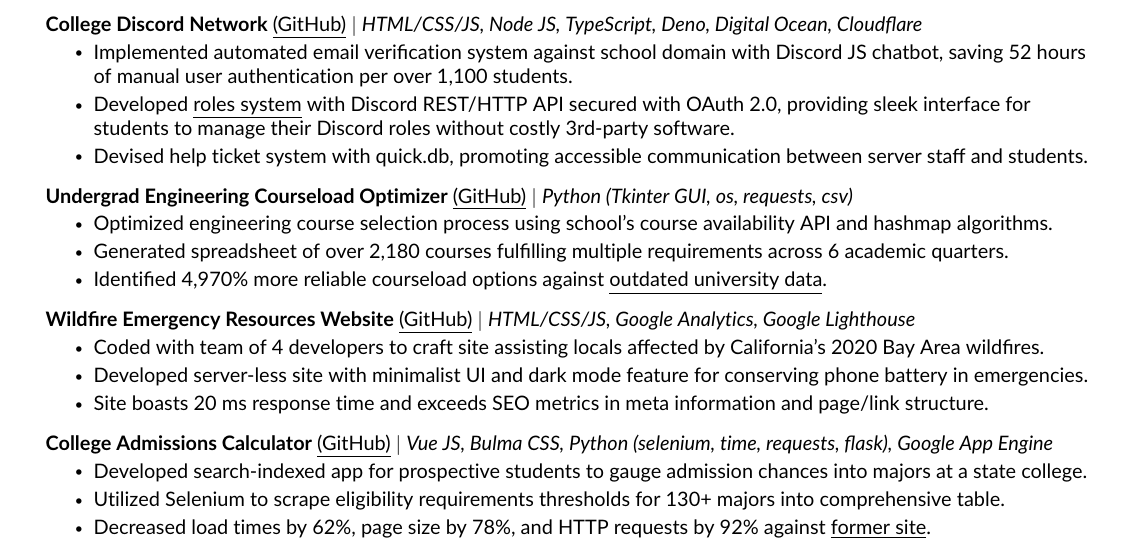
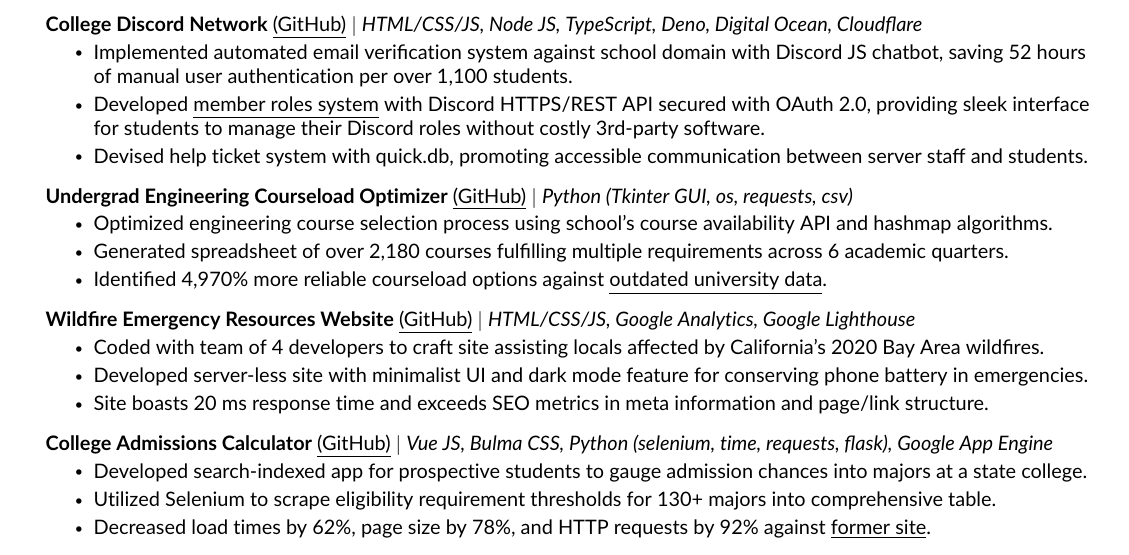
Before and after one commit to JAVAB3ANS/portfolio, a LaTeX CV (resume.tex, which reads resume/projects.tex): part of the page, cut so that both start at the same text. Compiled offline with pdfLaTeX.

Commit message:
Update projects.tex

```diff
--- a/resume/projects.tex
+++ b/resume/projects.tex
@@ -11,7 +11,7 @@
           {\textbf{College Discord Network} {\href{https://github.com/JAVAB3ANS/scu-discord-bot}{\underline{(GitHub)}}} $|$ \emph{HTML/CSS/JS, Node JS, TypeScript, Deno, Digital Ocean, Cloudflare}}{}
           \resumeItemListStart
             \resumeItem{Implemented automated email verification system against school domain with Discord JS chatbot, saving 52 hours of manual user authentication per over 1,100 students.}
-            \resumeItem{Developed {\href{https://github.com/JAVAB3ANS/discord-oauth-verification-system}{\underline{roles system} with Discord REST/HTTP API secured with OAuth 2.0, providing sleek interface for students to manage their Discord roles without costly 3rd-party software.}}}
+            \resumeItem{Developed {\href{https://github.com/JAVAB3ANS/discord-oauth-verification-system}{\underline{member roles system} with Discord HTTPS/REST API secured with OAuth 2.0, providing sleek interface for students to manage their Discord roles without costly 3rd-party software.}}}
             \resumeItem{Devised help ticket system with quick.db, promoting accessible communication between server staff and students.}
           \resumeItemListEnd
     \resumeProjectHeading
@@ -32,7 +32,7 @@
           {\textbf{College Admissions Calculator} {\href{https://github.com/JAVAB3ANS/sjsu-ei}{\underline{(GitHub)}}} $|$ \emph{Vue JS, Bulma CSS, Python (selenium, time, requests, flask), Google App Engine}}{}
           \resumeItemListStart
             \resumeItem{Developed search-indexed app for prospective students to gauge admission chances into majors at a state college.}
-            \resumeItem{Utilized Selenium to scrape eligibility requirements thresholds for 130+ majors into comprehensive table.}
+            \resumeItem{Utilized Selenium to scrape eligibility requirement thresholds for 130+ majors into comprehensive table.}
             \resumeItem{Decreased load times by 62\%, page size by 78\%, and HTTP requests by 92\% against \href{https://www.sjsu.edu/admissions/impaction/freshmen-impaction-results/index.php}{\underline{former site}}.}
           \resumeItemListEnd
         \resumeProjectHeading
```
